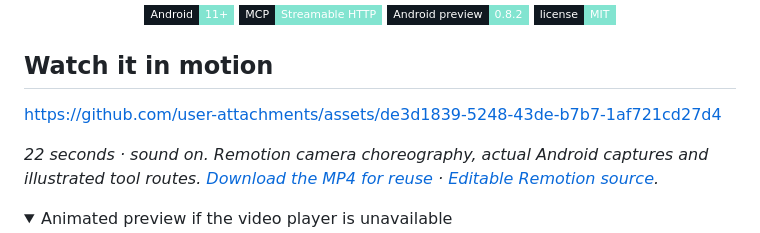
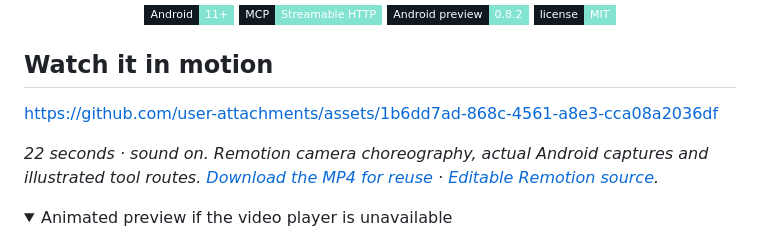
Before and after one commit to Mirochill/Phone-MCP, a Markdown page: README.md, the part around the change. GitHub-like rendering; folded sections open; badges without logos.

Commit message:
Publish the rebuilt Remotion launch video
Updated video link and added download options.

```diff
--- a/README.md
+++ b/README.md
@@ -20,7 +20,7 @@ Transfer files. Install an APK. Keep the controls on your phone.
 
 ## Watch it in motion
 
-https://github.com/user-attachments/assets/de3d1839-5248-43de-b7b7-1af721cd27d4
+https://github.com/user-attachments/assets/1b6dd7ad-868c-4561-a8e3-cca08a2036df
 
 *22 seconds · sound on. Remotion camera choreography, actual Android captures and illustrated tool routes. [Download the MP4 for reuse](https://github.com/Mirochill/Phone-MCP/releases/download/v0.8.2/phone-mcp-launch.mp4) · [Editable Remotion source](docs/media/remotion/README.md).*
 
```
